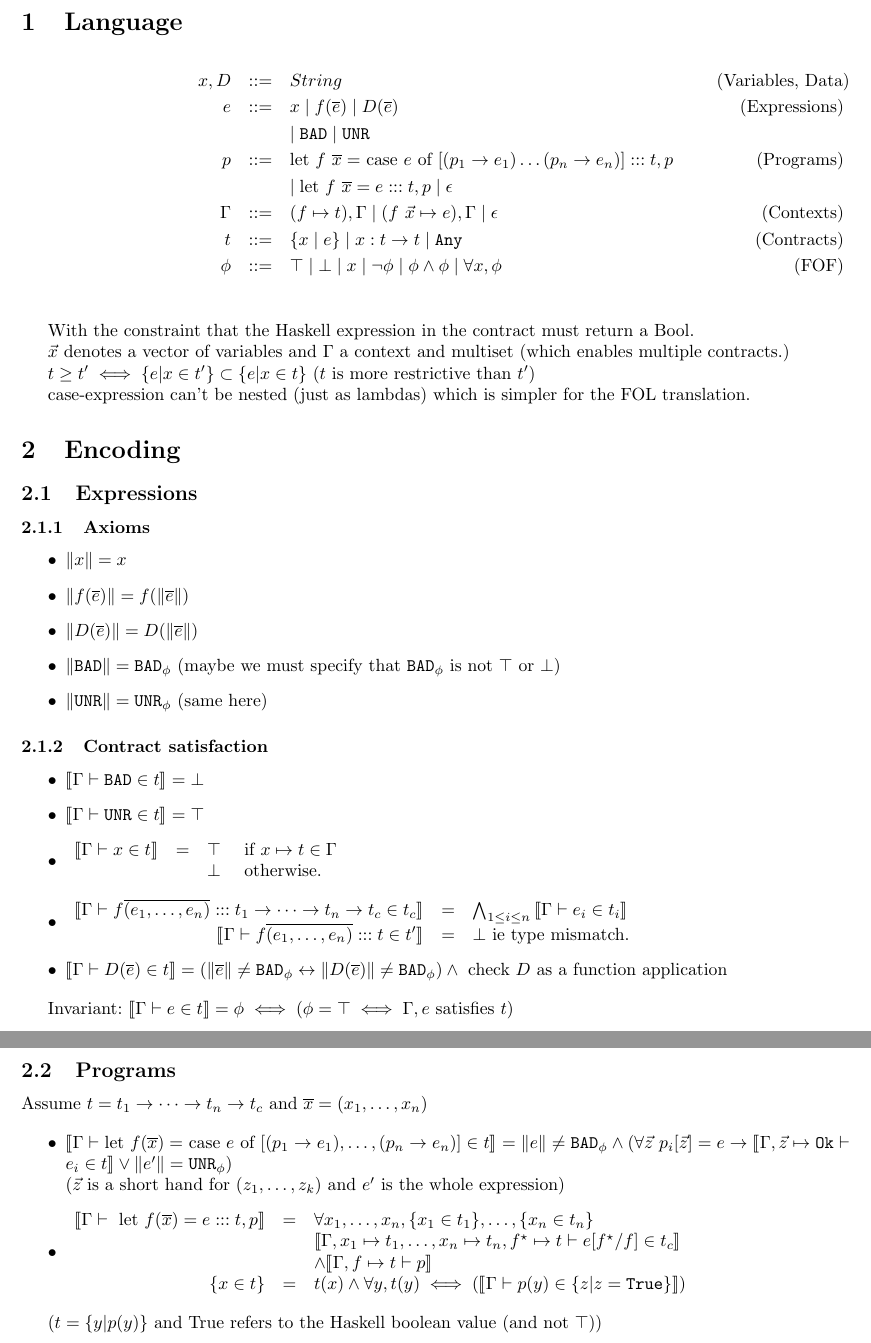
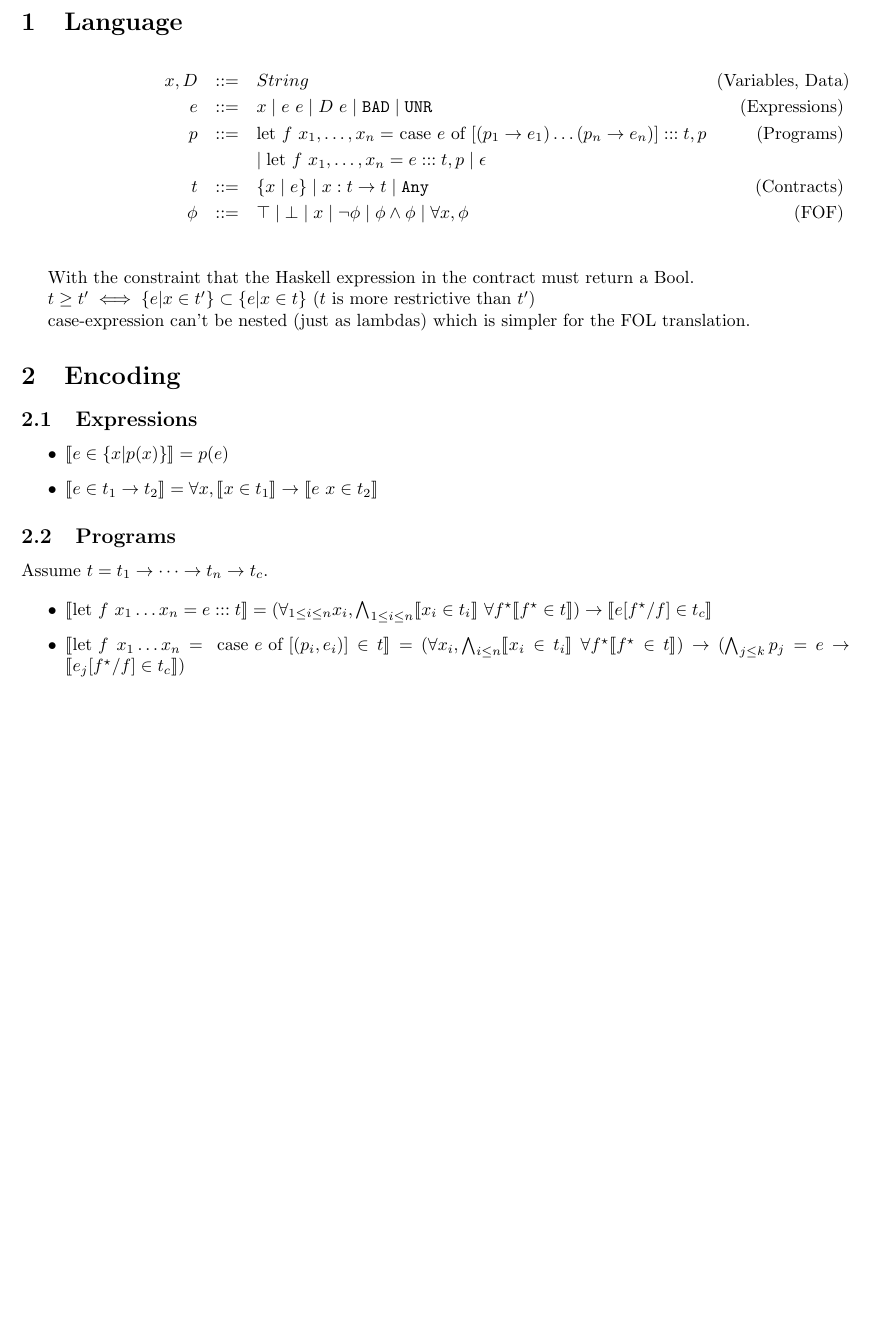
Before and after one commit to cpa/haskellcontracts, a LaTeX document (draft2.tex): two parts of pages 1 and 2 of 2 before the commit and part of the page after it, the two joined at a grey line, cut so that both start at the same text, the shorter picture padded with empty space. The pictures show the PDF file draft2.pdf that the author committed with the source.

Commit message:
No more contexts.

```diff
--- a/draft2.tex
+++ b/draft2.tex
@@ -19,18 +20,14 @@
 
 \begin{eqnarray*}
   x,D &::=& String & (Variables, Data)\\
-  e &::=& x \mid f(\overline{e}) \mid D(\overline{e}) & (Expressions) \\
-  &&\mid \bad \mid \unr & \\
-  p &::=& \mbox{let $f~\overline{x} = $ case $e$ of } [(p_1 \to e_1) \dots (p_n \to e_n)] ::: t,p   & (Programs) \\
-  &&\mid \mbox{let } f~\overline{x} = e ::: t,p \mid \epsilon \\
-  \Gamma &::=& (f \mapsto t),\Gamma \mid (f~\vec{x} \mapsto e), \Gamma \mid \epsilon & (Contexts) \\
+  e &::=& x \mid e~e \mid D~e \mid \bad \mid \unr & (Expressions) \\
+  p &::=& \mbox{let $f~x_1,\dots,x_n = $ case $e$ of } [(p_1 \to e_1) \dots (p_n \to e_n)] ::: t,p   & (Programs) \\
+  &&\mid \mbox{let } f~x_1,\dots,x_n = e ::: t,p \mid \epsilon \\
   t &::=& \{x \mid e \} \mid x:t \to t \mid \any & (Contracts) \\
   \phi &::=& \top \mid \bot \mid x \mid \lnot \phi \mid \phi \land \phi \mid \forall x, \phi & (FOF) \\
 \end{eqnarray*}
 
 With the constraint that the Haskell expression in the contract must return a Bool.
-
-$\vec{x}$ denotes a vector of variables and $\Gamma$ a context and multiset (which enables multiple contracts.)
 
 $t \geq t' \iff \{ e | x \in t' \} \subset \{ e | x \in t \}$ ($t$ is more restrictive than $t'$)
 
@@ -44,9 +40,5 @@ case-expression can't be nested (just as lambdas) which is simpler for the FOL t
 \begin{itemize}
-\item $\lVert x \rVert = x $
-\item $\lVert f(\overline{e}) \rVert = f(\lVert \overline{e} \rVert)  $
-\item $\lVert D(\overline{e}) \rVert = D(\lVert \overline{e} \rVert)  $
-\item $\lVert \bad \rVert = \badphi $ (maybe we must specify that $\badphi$ is not $\top$ or $\bot$)
-\item $\lVert \unr \rVert = \unrphi $ (same here)
+\item $\llbracket e \in \{ x | p(x) \} \rrbracket = p(e)$
+\item $\llbracket e \in t_1 \to t_2 \rrbracket = \forall x, \llbracket x \in t_1 \rrbracket \to \llbracket e~x \in t_2 \rrbracket$
 \end{itemize}
 
-\subsubsection{Contract satisfaction}
@@ -58,31 +45,12 @@ case-expression can't be nested (just as lambdas) which is simpler for the FOL t
-  && \bot & \mbox{ otherwise.}
-  \end{array}
-\item \begin{array}{rcll}
-  \llbracket \Gamma \vdash f\overline{(e_1,\dots,e_n)} ::: t_1 \to \dots \to t_n \to t_c \in t_c \rrbracket &=& \bigwedge_{1 \leq i \leq n}{\llbracket \Gamma \vdash e_i \in t_i \rrbracket} \\
-  \llbracket \Gamma \vdash f\overline{(e_1,\dots,e_n)} ::: t \in t' \rrbracket &=& \bot \mbox{ ie type mismatch.}\\
-  \end{array}
-\item $\llbracket \Gamma \vdash D(\overline{e}) \in t \rrbracket = (\lVert \overline{e} \rVert \neq \badphi \leftrightarrow \lVert D(\overline{e}) \rVert \neq \badphi) \land \mbox{ check $D$ as a function application}$
-\end{itemize}
-
-Invariant:~$\llbracket \Gamma \vdash e \in t \rrbracket = \phi \iff (\phi = \top \iff \Gamma,e \mbox{ satisfies } t)$
 \thispagestyle{empty}
 
 \subsection{Programs}
-Assume $t = t_1 \to \dots \to t_n \to t_c$ and $\overline{x} = (x_1,\dots,x_n)$
+Assume $t = t_1 \to \dots \to t_n \to t_c$.
 
 \begin{itemize}
-\item $\llbracket \Gamma \vdash \mbox{let $f(\overline{x}) = $ case } e \mbox{ of } [(p_1 \to e_1),\dots,(p_n \to e_n)] \in t \rrbracket = \lVert e \rVert \neq \badphi \land (\forall \vec{z}~p_i[\vec{z}] = e \to \llbracket \Gamma, \vec{z} \mapsto \ok \vdash e_i \in t \rrbracket \lor \lVert e' \rVert = \unrphi)$ \\
-  ($\vec{z}$ is a short hand for $(z_1,\dots,z_k)$ and $e'$ is the whole expression)
-\item \begin{array}{rcl}
-\llbracket \Gamma \vdash \mbox{ let } f(\overline{x}) = e:::t,p \rrbracket &=& \forall x_1, \dots, x_n, \{ x_1 \in t_1 \}, \dots, \{x_n \in t_n \} \\
-&& \llbracket \Gamma, x_1 \mapsto t_1,\dots,x_n \mapsto t_n, f^\star \mapsto t \vdash e[f^\star/f] \in t_c \rrbracket \\
-&& \land \llbracket \Gamma, f \mapsto t \vdash p \rrbracket\\
-\{ x \in t \} &=& t(x) \land \forall y, t(y) \iff (\llbracket \Gamma \vdash p(y) \in \{z | z = \texttt{True} \} \rrbracket)
-\end{array}
+\item $\llbracket \mbox{let } f~x_1 \dots x_n = e ::: t \rrbracket = (\forall_{1 \leq i \leq n} x_i, \bigwedge_{1 \leq i \leq n} \llbracket x_i \in t_i \rrbracket~\forall f^\star \llbracket f^\star \in t \rrbracket) \to \llbracket e[f^\star/f] \in t_c \rrbracket$
+\item $\llbracket \mbox{let } f~x_1 \dots x_n = \mbox{ case } e \mbox{ of } [(p_i,e_i)] \in t \rrbracket = (\forall x_i, \bigwedge_{i \leq n} \llbracket x_i \in t_i \rrbracket~\forall f^\star \llbracket f^\star \in t \rrbracket) \to (\bigwedge_{j \leq k} p_j = e \to \llbracket e_j[f^\star/f] \in t_c \rrbracket)$
 \end{itemize}
-
-($t = \{ y | p(y) \}$ and \textt{True} refers to the Haskell boolean value (and not $\top$))
-
 
 \thispagestyle{empty}
 \end{document}
```
Also changed, not shown: draft2.pdf, draft2.tex (7 more changed lines).
